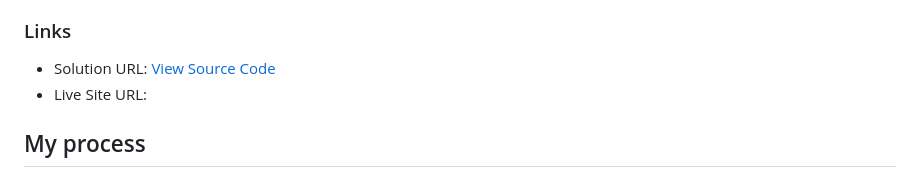
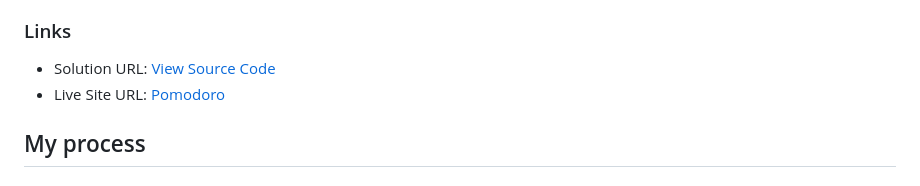
Before and after one commit to novatok/pomodoro, a Markdown page: README.md, the part around the change. GitHub-like rendering.

```diff
--- a/README.md
+++ b/README.md
@@ -41,7 +41,7 @@ Large screen:
 ### Links
 
 - Solution URL: [View Source Code](https://github.com/novatok/pomodoro.git)
-- Live Site URL: [](https://novatok.github.io/pomodoro/)
+- Live Site URL: [Pomodoro](https://novatok.github.io/pomodoro/)
 
 ## My process
 
```
